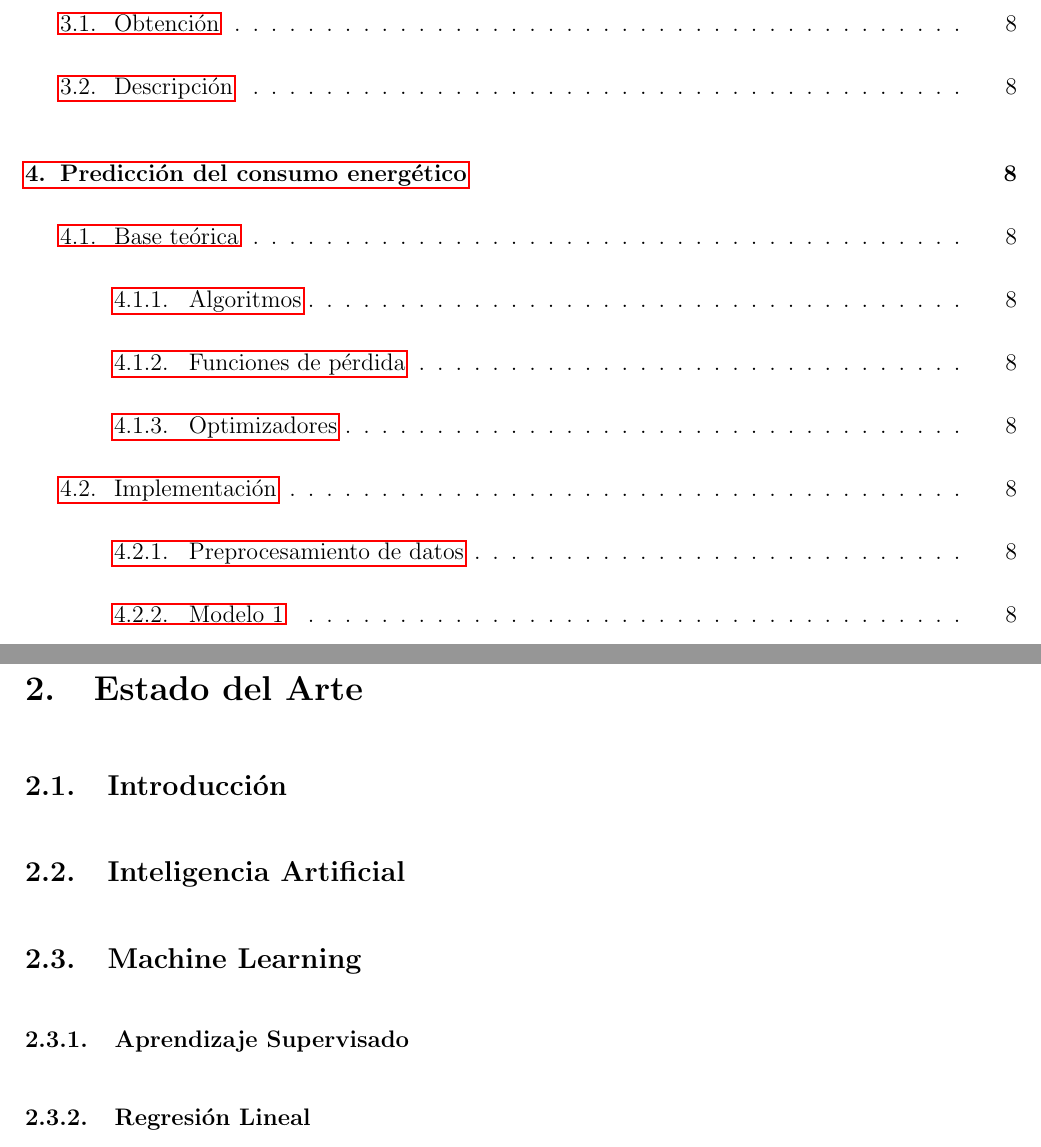
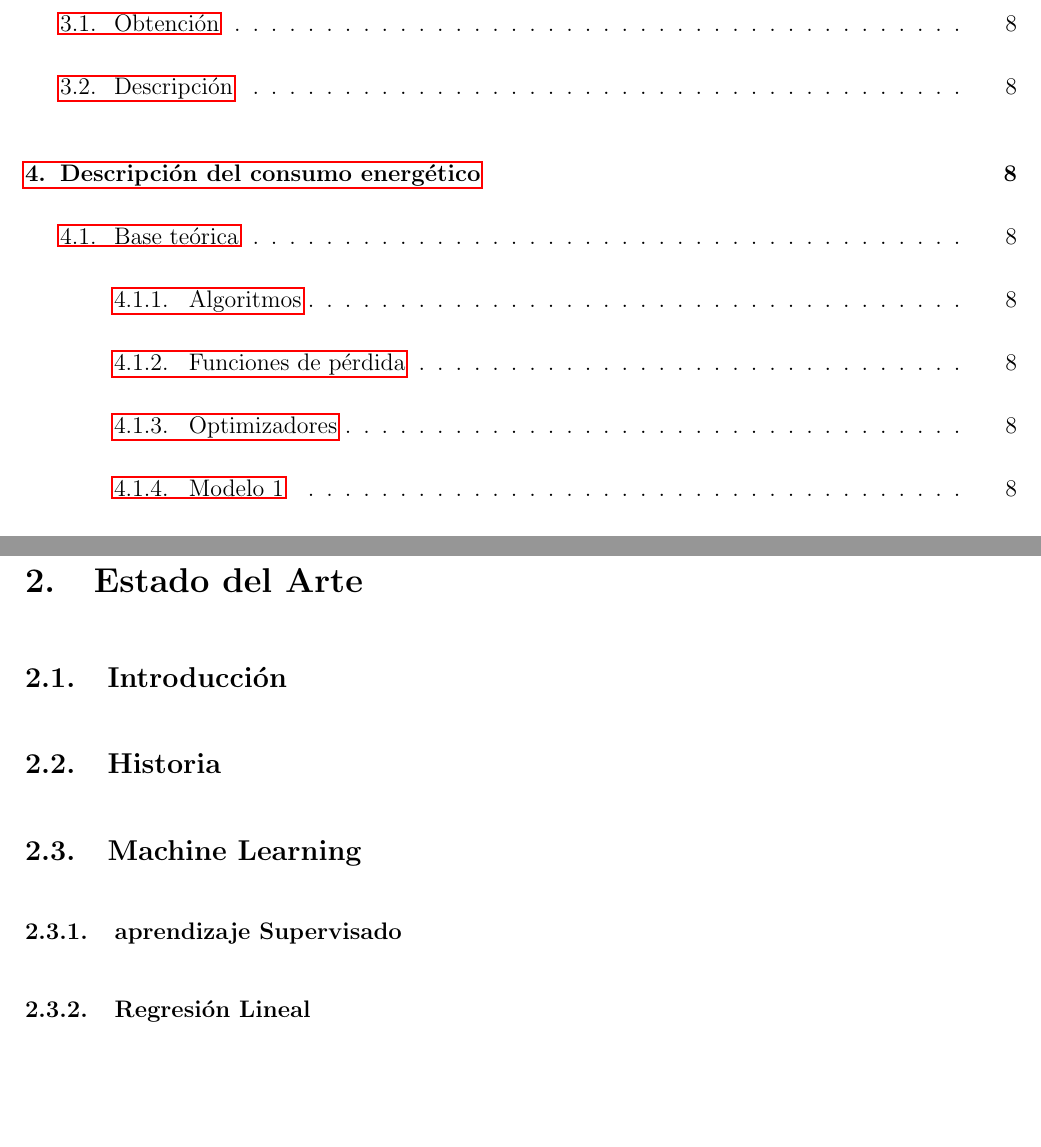
Before and after one commit to pabbuen/TFG-ProduccionElectrica, a LaTeX document (main.tex): two parts of pages 3 and 9 of 9, joined at a grey line, cut so that both start at the same text, the shorter picture padded with empty space. Compiled offline with pdfLaTeX.

Commit message:
Añadidos cambios a .gitignore y a main.tex

```diff
--- a/main.tex
+++ b/main.tex
@@ -89,11 +88,11 @@
 
 \subsection{Introducción}
 
-\subsection{Inteligencia Artificial}
+\subsection{Historia}
 
 \subsection{Machine Learning}
 
-\subsubsection{Aprendizaje Supervisado}
+\subsubsection{aprendizaje Supervisado}
 
 \subsubsection{Regresión Lineal}
 
@@ -133,7 +132,7 @@
 
 \subsection{Descripción}
 
-\section{Predicción del consumo energético}
+\section{Descripción del consumo energético}
 
 \subsection{Base teórica}
 
@@ -142,10 +141,6 @@
 \subsubsection{Funciones de pérdida}
 
 \subsubsection{Optimizadores}
-
-\subsection{Implementación}
-
-\subsubsection{Preprocesamiento de datos}
 
 \subsubsection{Modelo 1}
 
```
Also changed, not shown: main.tex (1 more changed lines), 1 other file.
